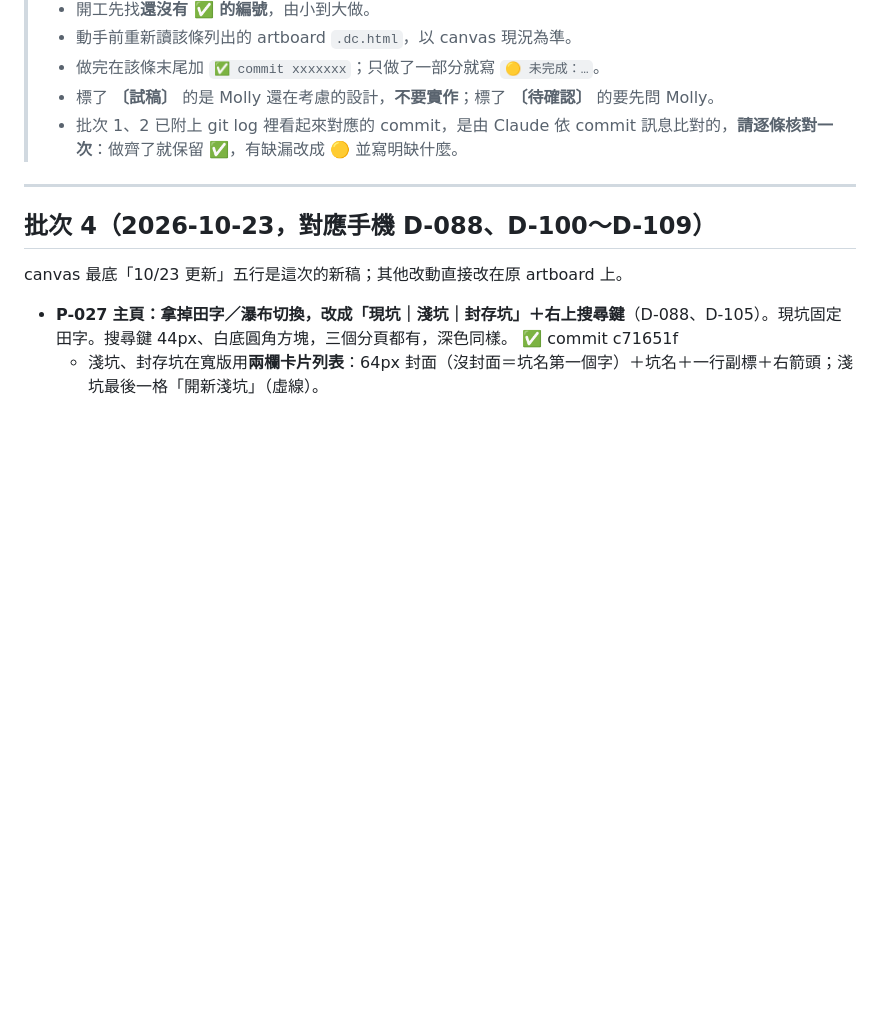
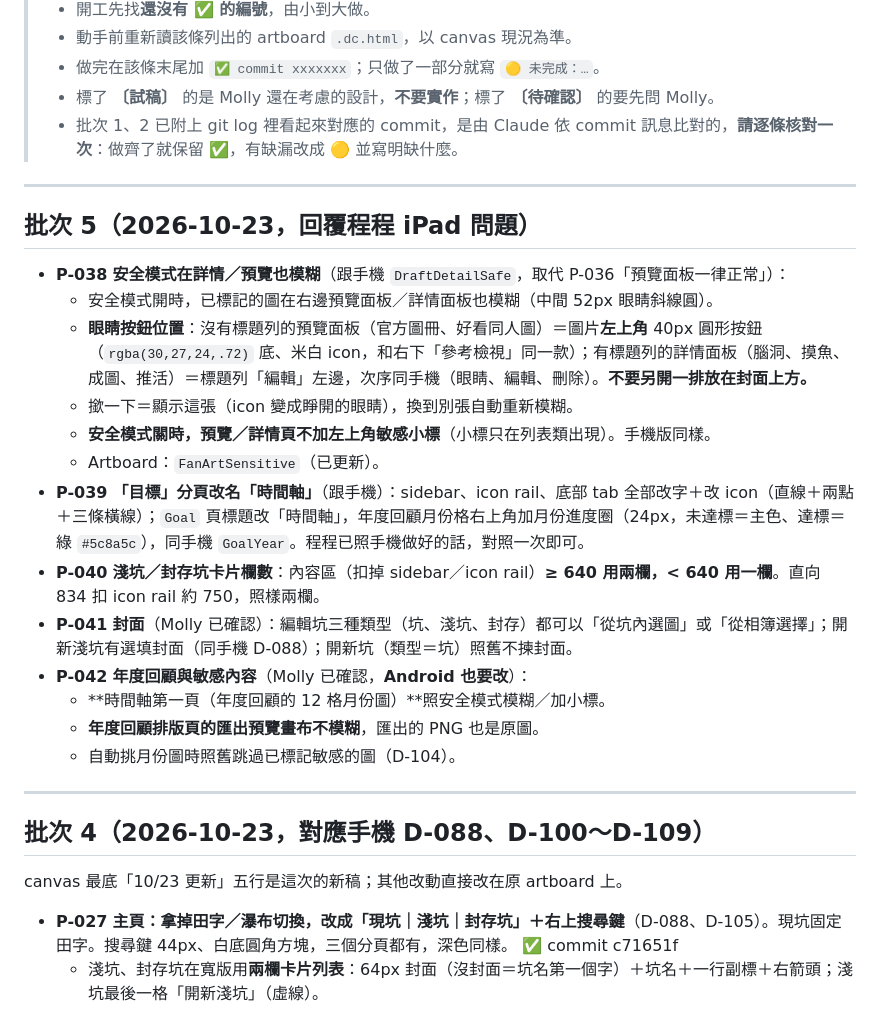
Before and after one commit to pierropropeller/my-drawing-drawer, a Markdown page: docs/CHANGELOG_IPAD.md, the part around the change. Drawn GitHub-style; blank space fills up the shorter version.

Commit message:
文件：iPad 批次 5（P-038 至 P-042）
Co-Authored-By: Claude Sonnet 5.5 <noreply@anthropic.com>
Claude-Session: https://claude.ai/code/session_01HzNHYzB8c8juZs75pqD9u8

```diff
--- a/docs/CHANGELOG_IPAD.md
+++ b/docs/CHANGELOG_IPAD.md
@@ -8,6 +8,23 @@
 > - 做完在該條末尾加 `✅ commit xxxxxxx`；只做了一部分就寫 `🟡 未完成：…`。
 > - 標了 **〔試稿〕** 的是 Molly 還在考慮的設計，**不要實作**；標了 **〔待確認〕** 的要先問 Molly。
 > - 批次 1、2 已附上 git log 裡看起來對應的 commit，是由 Claude 依 commit 訊息比對的，**請逐條核對一次**：做齊了就保留 ✅，有缺漏改成 🟡 並寫明缺什麼。
+
+---
+
+## 批次 5（2026-10-23，回覆程程 iPad 問題）
+- **P-038** **安全模式在詳情／預覽也模糊**（跟手機 `DraftDetailSafe`，取代 P-036「預覽面板一律正常」）：
+  - 安全模式開時，已標記的圖在右邊預覽面板／詳情面板也模糊（中間 52px 眼睛斜線圓）。
+  - **眼睛按鈕位置**：沒有標題列的預覽面板（官方圖冊、好看同人圖）＝圖片**左上角** 40px 圓形按鈕（`rgba(30,27,24,.72)` 底、米白 icon，和右下「參考檢視」同一款）；有標題列的詳情面板（腦洞、摸魚、成圖、推活）＝標題列「編輯」左邊，次序同手機（眼睛、編輯、刪除）。**不要另開一排放在封面上方。**
+  - 撳一下＝顯示這張（icon 變成睜開的眼睛），換到別張自動重新模糊。
+  - **安全模式關時，預覽／詳情頁不加左上角敏感小標**（小標只在列表類出現）。手機版同樣。
+  - Artboard：`FanArtSensitive`（已更新）。
+- **P-039** **「目標」分頁改名「時間軸」**（跟手機）：sidebar、icon rail、底部 tab 全部改字＋改 icon（直線＋兩點＋三條橫線）；`Goal` 頁標題改「時間軸」，年度回顧月份格右上角加月份進度圈（24px，未達標＝主色、達標＝綠 `#5c8a5c`），同手機 `GoalYear`。程程已照手機做好的話，對照一次即可。
+- **P-040** **淺坑／封存坑卡片欄數**：內容區（扣掉 sidebar／icon rail）**≥ 640 用兩欄，< 640 用一欄**。直向 834 扣 icon rail 約 750，照樣兩欄。
+- **P-041** **封面**（Molly 已確認）：編輯坑三種類型（坑、淺坑、封存）都可以「從坑內選圖」或「從相簿選擇」；開新淺坑有選填封面（同手機 D-088）；開新坑（類型＝坑）照舊不揀封面。
+- **P-042** **年度回顧與敏感內容**（Molly 已確認，**Android 也要改**）：
+  - **時間軸第一頁（年度回顧的 12 格月份圖）**照安全模式模糊／加小標。
+  - **年度回顧排版頁的匯出預覽畫布不模糊**，匯出的 PNG 也是原圖。
+  - 自動挑月份圖時照舊跳過已標記敏感的圖（D-104）。
 
 ---
 
```
